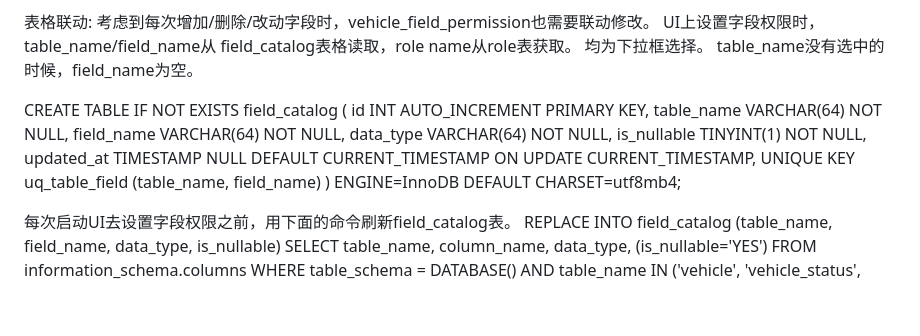
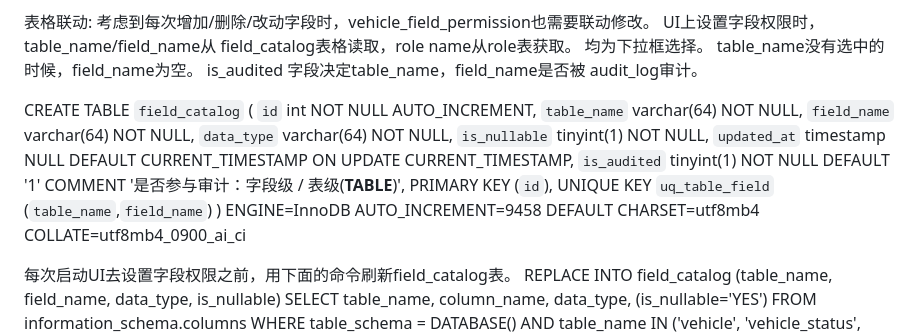
Before and after one commit to Testforever-git/Vehicle_management, a Markdown page: doc/db_schema.md, the part around the change. GitHub-like rendering; blank space fills up the shorter version.

```diff
--- a/doc/db_schema.md
+++ b/doc/db_schema.md
@@ -311,16 +311,19 @@ admin角色不需要配置，默认对所有用户所有表所有字段有可见
 表格联动:
 考虑到每次增加/删除/改动字段时，vehicle_field_permission也需要联动修改。
 UI上设置字段权限时，table_name/field_name从 field_catalog表格读取，role name从role表获取。 均为下拉框选择。 table_name没有选中的时候，field_name为空。
+is_audited 字段决定table_name，field_name是否被 audit_log审计。
 
-CREATE TABLE IF NOT EXISTS field_catalog (
-  id INT AUTO_INCREMENT PRIMARY KEY,
-  table_name VARCHAR(64) NOT NULL,
-  field_name VARCHAR(64) NOT NULL,
-  data_type VARCHAR(64) NOT NULL,
-  is_nullable TINYINT(1) NOT NULL,
-  updated_at TIMESTAMP NULL DEFAULT CURRENT_TIMESTAMP ON UPDATE CURRENT_TIMESTAMP,
-  UNIQUE KEY uq_table_field (table_name, field_name)
-) ENGINE=InnoDB DEFAULT CHARSET=utf8mb4;
+CREATE TABLE `field_catalog` (
+  `id` int NOT NULL AUTO_INCREMENT,
+  `table_name` varchar(64) NOT NULL,
+  `field_name` varchar(64) NOT NULL,
+  `data_type` varchar(64) NOT NULL,
+  `is_nullable` tinyint(1) NOT NULL,
+  `updated_at` timestamp NULL DEFAULT CURRENT_TIMESTAMP ON UPDATE CURRENT_TIMESTAMP,
+  `is_audited` tinyint(1) NOT NULL DEFAULT '1' COMMENT '是否参与审计：字段级 / 表级(__TABLE__)',
+  PRIMARY KEY (`id`),
+  UNIQUE KEY `uq_table_field` (`table_name`,`field_name`)
+) ENGINE=InnoDB AUTO_INCREMENT=9458 DEFAULT CHARSET=utf8mb4 COLLATE=utf8mb4_0900_ai_ci
 
 每次启动UI去设置字段权限之前，用下面的命令刷新field_catalog表。
 REPLACE INTO field_catalog (table_name, field_name, data_type, is_nullable)
```
